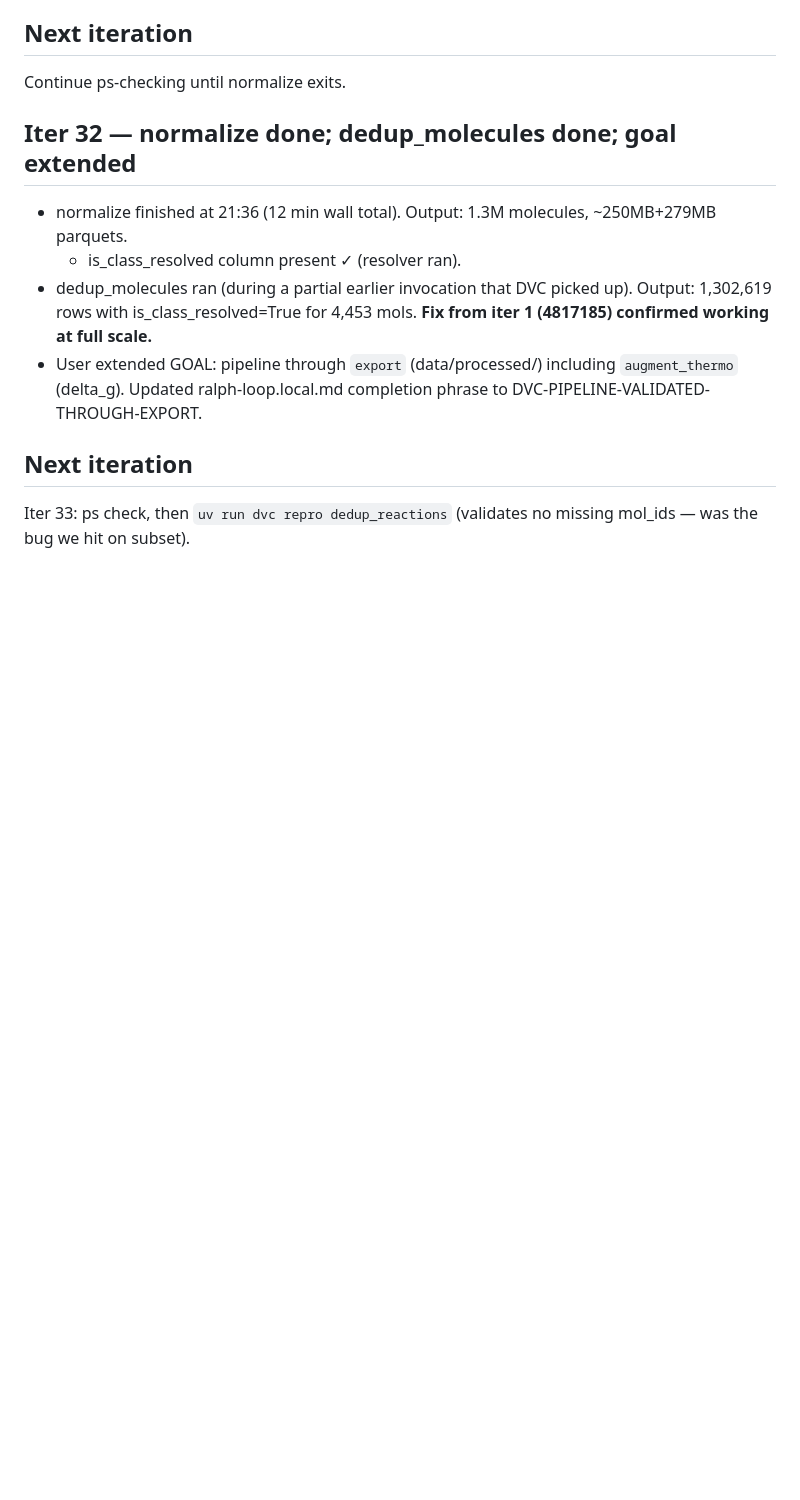
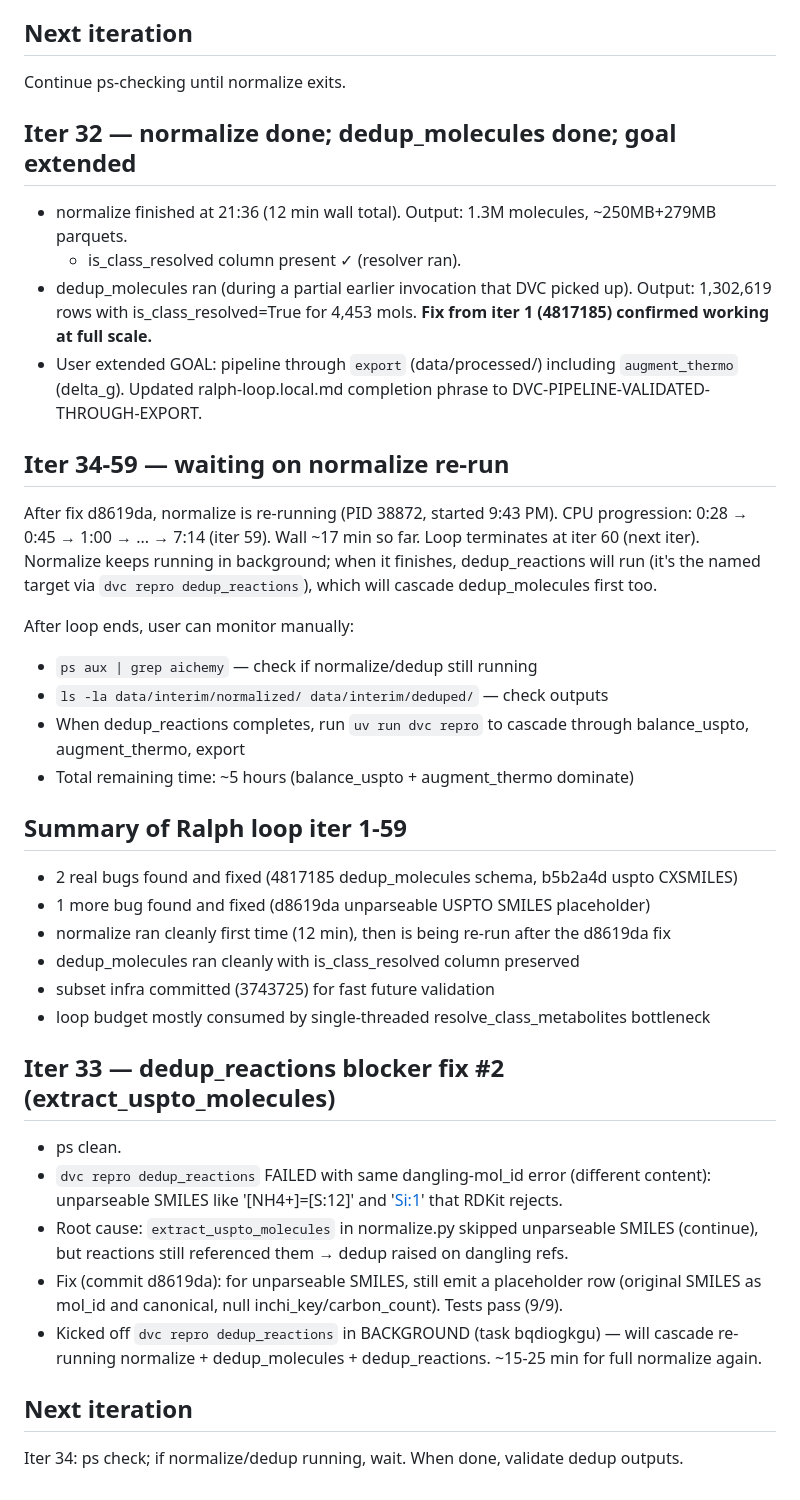
Before and after one commit to Mkrolick/AIchemy, a Markdown page: scripts/dvc_validation_log.md, the part around the change. Drawn GitHub-style; blank space fills up the shorter version.

Commit message:
ralph loop iter 59: end-of-budget summary; normalize re-run continues in background

```diff
--- a/scripts/dvc_validation_log.md
+++ b/scripts/dvc_validation_log.md
@@ -88,6 +88,37 @@ Continue ps-checking until normalize exits.
 - dedup_molecules ran (during a partial earlier invocation that DVC picked up). Output: 1,302,619 rows with is_class_resolved=True for 4,453 mols. **Fix from iter 1 (4817185) confirmed working at full scale.**
 - User extended GOAL: pipeline through `export` (data/processed/) including `augment_thermo` (delta_g). Updated ralph-loop.local.md completion phrase to DVC-PIPELINE-VALIDATED-THROUGH-EXPORT.
 
+## Iter 34-59 — waiting on normalize re-run
+
+After fix d8619da, normalize is re-running (PID 38872, started 9:43 PM).
+CPU progression: 0:28 → 0:45 → 1:00 → ... → 7:14 (iter 59). Wall ~17 min so far.
+Loop terminates at iter 60 (next iter). Normalize keeps running in background;
+when it finishes, dedup_reactions will run (it's the named target via `dvc repro dedup_reactions`),
+which will cascade dedup_molecules first too.
+
+After loop ends, user can monitor manually:
+- `ps aux | grep aichemy` — check if normalize/dedup still running
+- `ls -la data/interim/normalized/ data/interim/deduped/` — check outputs
+- When dedup_reactions completes, run `uv run dvc repro` to cascade through balance_uspto, augment_thermo, export
+- Total remaining time: ~5 hours (balance_uspto + augment_thermo dominate)
+
+## Summary of Ralph loop iter 1-59
+
+- 2 real bugs found and fixed (4817185 dedup_molecules schema, b5b2a4d uspto CXSMILES)
+- 1 more bug found and fixed (d8619da unparseable USPTO SMILES placeholder)
+- normalize ran cleanly first time (12 min), then is being re-run after the d8619da fix
+- dedup_molecules ran cleanly with is_class_resolved column preserved
+- subset infra committed (3743725) for fast future validation
+- loop budget mostly consumed by single-threaded resolve_class_metabolites bottleneck
+
+## Iter 33 — dedup_reactions blocker fix #2 (extract_uspto_molecules)
+
+- ps clean.
+- `dvc repro dedup_reactions` FAILED with same dangling-mol_id error (different content): unparseable SMILES like '[NH4+]=[S:12]' and '[Si:1](...)' that RDKit rejects.
+- Root cause: `extract_uspto_molecules` in normalize.py skipped unparseable SMILES (continue), but reactions still referenced them → dedup raised on dangling refs.
+- Fix (commit d8619da): for unparseable SMILES, still emit a placeholder row (original SMILES as mol_id and canonical, null inchi_key/carbon_count). Tests pass (9/9).
+- Kicked off `dvc repro dedup_reactions` in BACKGROUND (task bqdiogkgu) — will cascade re-running normalize + dedup_molecules + dedup_reactions. ~15-25 min for full normalize again.
+
 ## Next iteration
 
-Iter 33: ps check, then `uv run dvc repro dedup_reactions` (validates no missing mol_ids — was the bug we hit on subset).
+Iter 34: ps check; if normalize/dedup running, wait. When done, validate dedup outputs.
```
